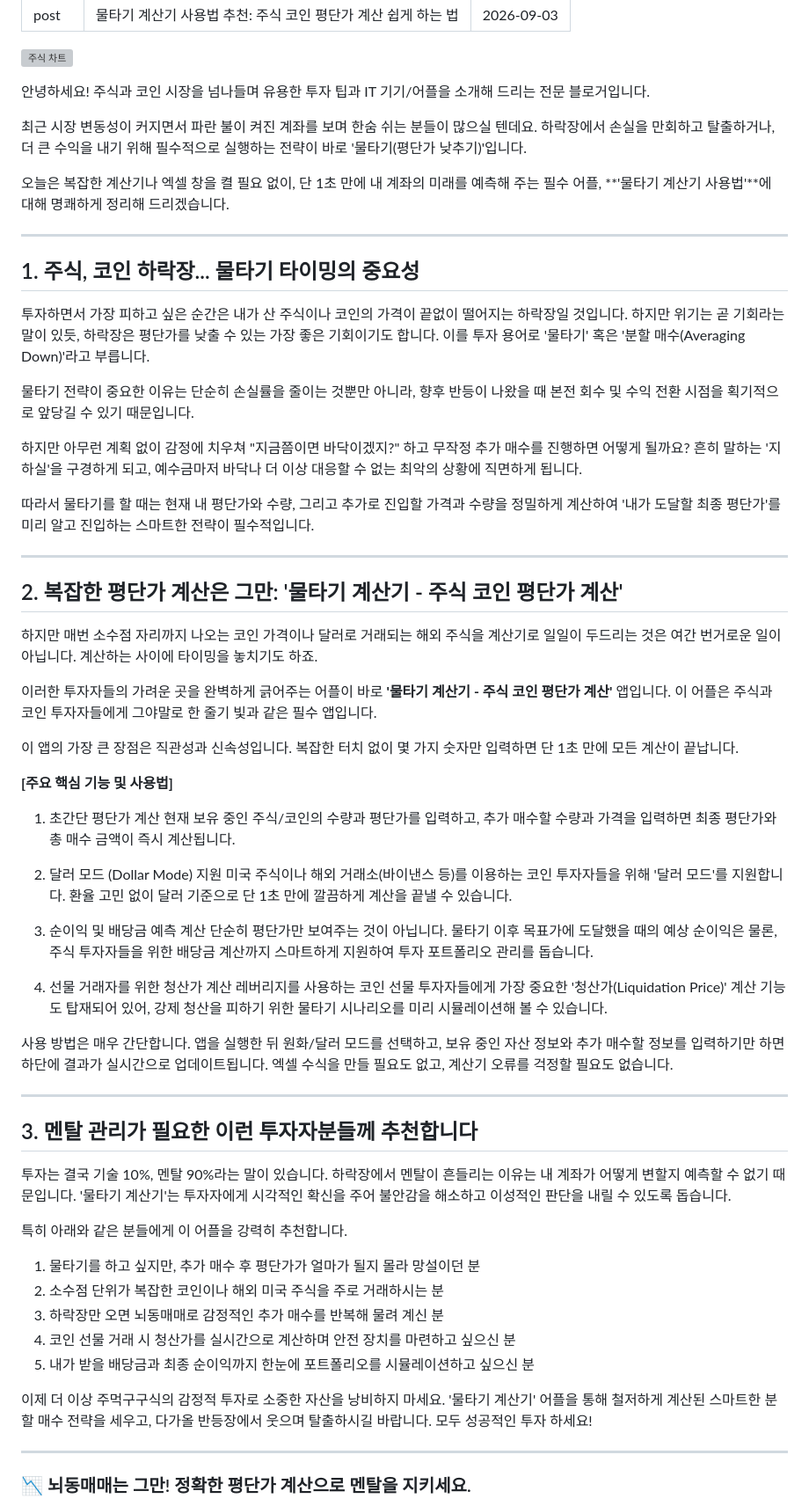
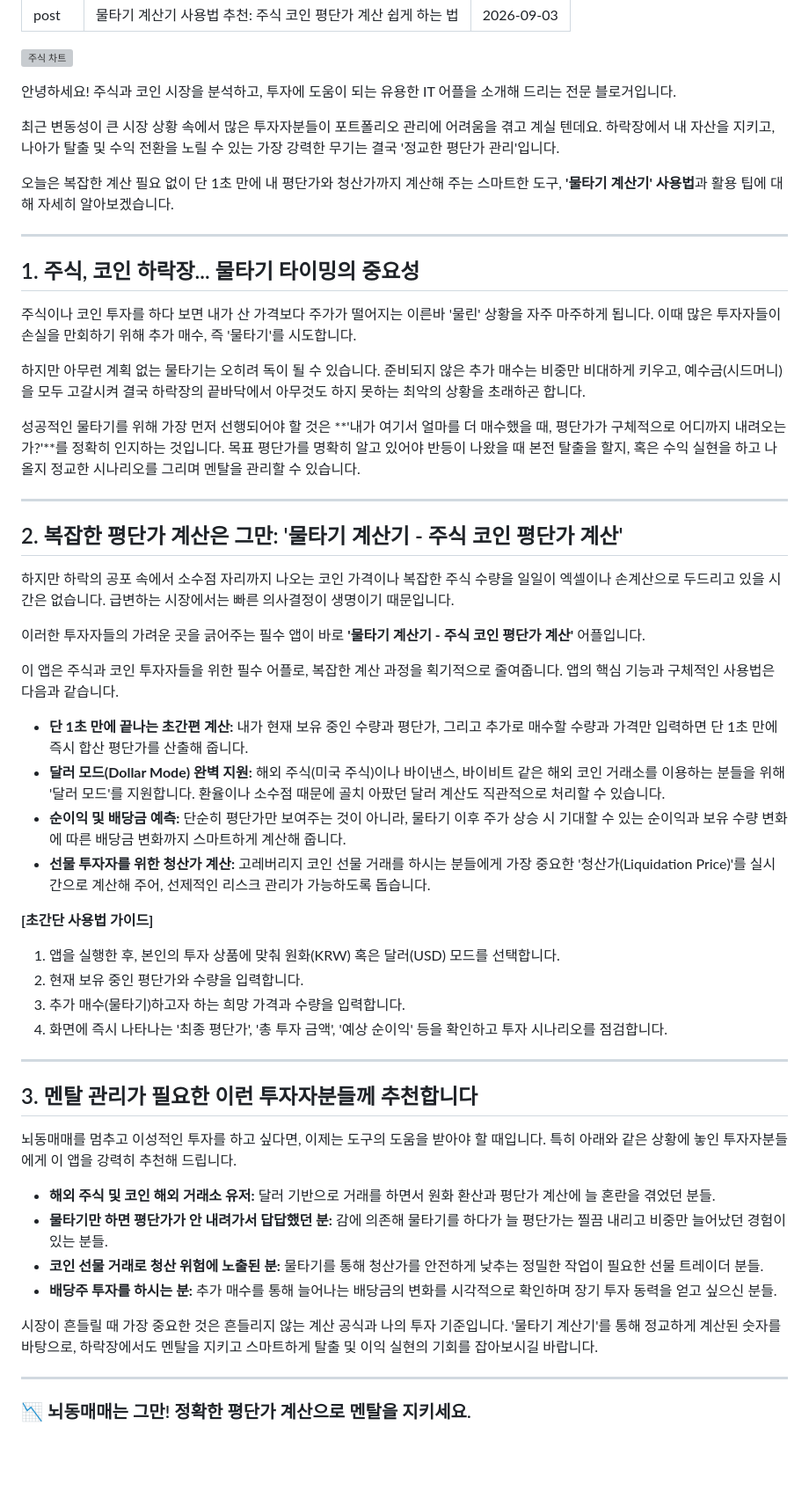
Before and after one commit to iamyourapps/iamyourapps.github.io, a Markdown page: _posts/2026-09-03-stock-post.md, the part around the change. Shown at 88% size. Drawn GitHub-style; blank space fills up the shorter version; grey boxes are pictures that could not be loaded.

Commit message:
🚀 [자동발행] bot_stock.py 포스팅 완료

```diff
--- a/_posts/2026-09-03-stock-post.md
+++ b/_posts/2026-09-03-stock-post.md
@@ -6,65 +6,55 @@ date: 2026-09-03
 
 ![주식 차트](https://images.unsplash.com/photo-1611974789855-9c2a0a7236a3?ixlib=rb-4.0.3&auto=format&fit=crop&w=800&q=80)
 
-안녕하세요! 주식과 코인 시장을 넘나들며 유용한 투자 팁과 IT 기기/어플을 소개해 드리는 전문 블로거입니다.
+안녕하세요! 주식과 코인 시장을 분석하고, 투자에 도움이 되는 유용한 IT 어플을 소개해 드리는 전문 블로거입니다.
 
-최근 시장 변동성이 커지면서 파란 불이 켜진 계좌를 보며 한숨 쉬는 분들이 많으실 텐데요. 하락장에서 손실을 만회하고 탈출하거나, 더 큰 수익을 내기 위해 필수적으로 실행하는 전략이 바로 '물타기(평단가 낮추기)'입니다.
+최근 변동성이 큰 시장 상황 속에서 많은 투자자분들이 포트폴리오 관리에 어려움을 겪고 계실 텐데요. 하락장에서 내 자산을 지키고, 나아가 탈출 및 수익 전환을 노릴 수 있는 가장 강력한 무기는 결국 '정교한 평단가 관리'입니다.
 
-오늘은 복잡한 계산기나 엑셀 창을 켤 필요 없이, 단 1초 만에 내 계좌의 미래를 예측해 주는 필수 어플, **'물타기 계산기 사용법'**에 대해 명쾌하게 정리해 드리겠습니다.
+오늘은 복잡한 계산 필요 없이 단 1초 만에 내 평단가와 청산가까지 계산해 주는 스마트한 도구, **'물타기 계산기' 사용법**과 활용 팁에 대해 자세히 알아보겠습니다.
 
 ---
 
 ## 1. 주식, 코인 하락장... 물타기 타이밍의 중요성
 
-투자하면서 가장 피하고 싶은 순간은 내가 산 주식이나 코인의 가격이 끝없이 떨어지는 하락장일 것입니다. 하지만 위기는 곧 기회라는 말이 있듯, 하락장은 평단가를 낮출 수 있는 가장 좋은 기회이기도 합니다. 이를 투자 용어로 '물타기' 혹은 '분할 매수(Averaging Down)'라고 부릅니다.
+주식이나 코인 투자를 하다 보면 내가 산 가격보다 주가가 떨어지는 이른바 '물린' 상황을 자주 마주하게 됩니다. 이때 많은 투자자들이 손실을 만회하기 위해 추가 매수, 즉 '물타기'를 시도합니다.
 
-물타기 전략이 중요한 이유는 단순히 손실률을 줄이는 것뿐만 아니라, 향후 반등이 나왔을 때 본전 회수 및 수익 전환 시점을 획기적으로 앞당길 수 있기 때문입니다.
+하지만 아무런 계획 없는 물타기는 오히려 독이 될 수 있습니다. 준비되지 않은 추가 매수는 비중만 비대하게 키우고, 예수금(시드머니)을 모두 고갈시켜 결국 하락장의 끝바닥에서 아무것도 하지 못하는 최악의 상황을 초래하곤 합니다.
 
-하지만 아무런 계획 없이 감정에 치우쳐 "지금쯤이면 바닥이겠지?" 하고 무작정 추가 매수를 진행하면 어떻게 될까요? 흔히 말하는 '지하실'을 구경하게 되고, 예수금마저 바닥나 더 이상 대응할 수 없는 최악의 상황에 직면하게 됩니다.
-
-따라서 물타기를 할 때는 현재 내 평단가와 수량, 그리고 추가로 진입할 가격과 수량을 정밀하게 계산하여 '내가 도달할 최종 평단가'를 미리 알고 진입하는 스마트한 전략이 필수적입니다.
+성공적인 물타기를 위해 가장 먼저 선행되어야 할 것은 **'내가 여기서 얼마를 더 매수했을 때, 평단가가 구체적으로 어디까지 내려오는가?'**를 정확히 인지하는 것입니다. 목표 평단가를 명확히 알고 있어야 반등이 나왔을 때 본전 탈출을 할지, 혹은 수익 실현을 하고 나올지 정교한 시나리오를 그리며 멘탈을 관리할 수 있습니다.
 
 ---
 
 ## 2. 복잡한 평단가 계산은 그만: '물타기 계산기 - 주식 코인 평단가 계산'
 
-하지만 매번 소수점 자리까지 나오는 코인 가격이나 달러로 거래되는 해외 주식을 계산기로 일일이 두드리는 것은 여간 번거로운 일이 아닙니다. 계산하는 사이에 타이밍을 놓치기도 하죠.
+하지만 하락의 공포 속에서 소수점 자리까지 나오는 코인 가격이나 복잡한 주식 수량을 일일이 엑셀이나 손계산으로 두드리고 있을 시간은 없습니다. 급변하는 시장에서는 빠른 의사결정이 생명이기 때문입니다.
 
-이러한 투자자들의 가려운 곳을 완벽하게 긁어주는 어플이 바로 **'물타기 계산기 - 주식 코인 평단가 계산'** 앱입니다. 이 어플은 주식과 코인 투자자들에게 그야말로 한 줄기 빛과 같은 필수 앱입니다.
+이러한 투자자들의 가려운 곳을 긁어주는 필수 앱이 바로 **'물타기 계산기 - 주식 코인 평단가 계산'** 어플입니다.
 
-이 앱의 가장 큰 장점은 직관성과 신속성입니다. 복잡한 터치 없이 몇 가지 숫자만 입력하면 단 1초 만에 모든 계산이 끝납니다.
+이 앱은 주식과 코인 투자자들을 위한 필수 어플로, 복잡한 계산 과정을 획기적으로 줄여줍니다. 앱의 핵심 기능과 구체적인 사용법은 다음과 같습니다.
 
-**[주요 핵심 기능 및 사용법]**
+*   **단 1초 만에 끝나는 초간편 계산:** 내가 현재 보유 중인 수량과 평단가, 그리고 추가로 매수할 수량과 가격만 입력하면 단 1초 만에 즉시 합산 평단가를 산출해 줍니다.
+*   **달러 모드(Dollar Mode) 완벽 지원:** 해외 주식(미국 주식)이나 바이낸스, 바이비트 같은 해외 코인 거래소를 이용하는 분들을 위해 '달러 모드'를 지원합니다. 환율이나 소수점 때문에 골치 아팠던 달러 계산도 직관적으로 처리할 수 있습니다.
+*   **순이익 및 배당금 예측:** 단순히 평단가만 보여주는 것이 아니라, 물타기 이후 주가 상승 시 기대할 수 있는 순이익과 보유 수량 변화에 따른 배당금 변화까지 스마트하게 계산해 줍니다.
+*   **선물 투자자를 위한 청산가 계산:** 고레버리지 코인 선물 거래를 하시는 분들에게 가장 중요한 '청산가(Liquidation Price)'를 실시간으로 계산해 주어, 선제적인 리스크 관리가 가능하도록 돕습니다.
 
-1. 초간단 평단가 계산
-현재 보유 중인 주식/코인의 수량과 평단가를 입력하고, 추가 매수할 수량과 가격을 입력하면 최종 평단가와 총 매수 금액이 즉시 계산됩니다.
-
-2. 달러 모드 (Dollar Mode) 지원
-미국 주식이나 해외 거래소(바이낸스 등)를 이용하는 코인 투자자들을 위해 '달러 모드'를 지원합니다. 환율 고민 없이 달러 기준으로 단 1초 만에 깔끔하게 계산을 끝낼 수 있습니다.
-
-3. 순이익 및 배당금 예측 계산
-단순히 평단가만 보여주는 것이 아닙니다. 물타기 이후 목표가에 도달했을 때의 예상 순이익은 물론, 주식 투자자들을 위한 배당금 계산까지 스마트하게 지원하여 투자 포트폴리오 관리를 돕습니다.
-
-4. 선물 거래자를 위한 청산가 계산
-레버리지를 사용하는 코인 선물 투자자들에게 가장 중요한 '청산가(Liquidation Price)' 계산 기능도 탑재되어 있어, 강제 청산을 피하기 위한 물타기 시나리오를 미리 시뮬레이션해 볼 수 있습니다.
-
-사용 방법은 매우 간단합니다. 앱을 실행한 뒤 원화/달러 모드를 선택하고, 보유 중인 자산 정보와 추가 매수할 정보를 입력하기만 하면 하단에 결과가 실시간으로 업데이트됩니다. 엑셀 수식을 만들 필요도 없고, 계산기 오류를 걱정할 필요도 없습니다.
+**[초간단 사용법 가이드]**
+1. 앱을 실행한 후, 본인의 투자 상품에 맞춰 원화(KRW) 혹은 달러(USD) 모드를 선택합니다.
+2. 현재 보유 중인 평단가와 수량을 입력합니다.
+3. 추가 매수(물타기)하고자 하는 희망 가격과 수량을 입력합니다.
+4. 화면에 즉시 나타나는 '최종 평단가', '총 투자 금액', '예상 순이익' 등을 확인하고 투자 시나리오를 점검합니다.
 
 ---
 
 ## 3. 멘탈 관리가 필요한 이런 투자자분들께 추천합니다
 
-투자는 결국 기술 10%, 멘탈 90%라는 말이 있습니다. 하락장에서 멘탈이 흔들리는 이유는 내 계좌가 어떻게 변할지 예측할 수 없기 때문입니다. '물타기 계산기'는 투자자에게 시각적인 확신을 주어 불안감을 해소하고 이성적인 판단을 내릴 수 있도록 돕습니다.
+뇌동매매를 멈추고 이성적인 투자를 하고 싶다면, 이제는 도구의 도움을 받아야 할 때입니다. 특히 아래와 같은 상황에 놓인 투자자분들에게 이 앱을 강력히 추천해 드립니다.
 
-특히 아래와 같은 분들에게 이 어플을 강력히 추천합니다.
+*   **해외 주식 및 코인 해외 거래소 유저:** 달러 기반으로 거래를 하면서 원화 환산과 평단가 계산에 늘 혼란을 겪었던 분들.
+*   **물타기만 하면 평단가가 안 내려가서 답답했던 분:** 감에 의존해 물타기를 하다가 늘 평단가는 찔끔 내리고 비중만 늘어났던 경험이 있는 분들.
+*   **코인 선물 거래로 청산 위험에 노출된 분:** 물타기를 통해 청산가를 안전하게 낮추는 정밀한 작업이 필요한 선물 트레이더 분들.
+*   **배당주 투자를 하시는 분:** 추가 매수를 통해 늘어나는 배당금의 변화를 시각적으로 확인하며 장기 투자 동력을 얻고 싶으신 분들.
 
-1. 물타기를 하고 싶지만, 추가 매수 후 평단가가 얼마가 될지 몰라 망설이던 분
-2. 소수점 단위가 복잡한 코인이나 해외 미국 주식을 주로 거래하시는 분
-3. 하락장만 오면 뇌동매매로 감정적인 추가 매수를 반복해 물려 계신 분
-4. 코인 선물 거래 시 청산가를 실시간으로 계산하며 안전 장치를 마련하고 싶으신 분
-5. 내가 받을 배당금과 최종 순이익까지 한눈에 포트폴리오를 시뮬레이션하고 싶으신 분
-
-이제 더 이상 주먹구구식의 감정적 투자로 소중한 자산을 낭비하지 마세요. '물타기 계산기' 어플을 통해 철저하게 계산된 스마트한 분할 매수 전략을 세우고, 다가올 반등장에서 웃으며 탈출하시길 바랍니다. 모두 성공적인 투자 하세요!
+시장이 흔들릴 때 가장 중요한 것은 흔들리지 않는 계산 공식과 나의 투자 기준입니다. '물타기 계산기'를 통해 정교하게 계산된 숫자를 바탕으로, 하락장에서도 멘탈을 지키고 스마트하게 탈출 및 이익 실현의 기회를 잡아보시길 바랍니다.
 
 ---
 ### 📉 뇌동매매는 그만! 정확한 평단가 계산으로 멘탈을 지키세요.
```
